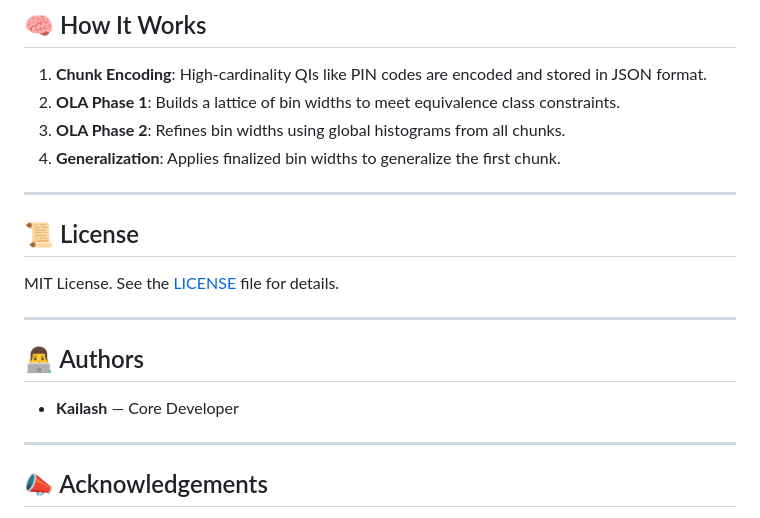
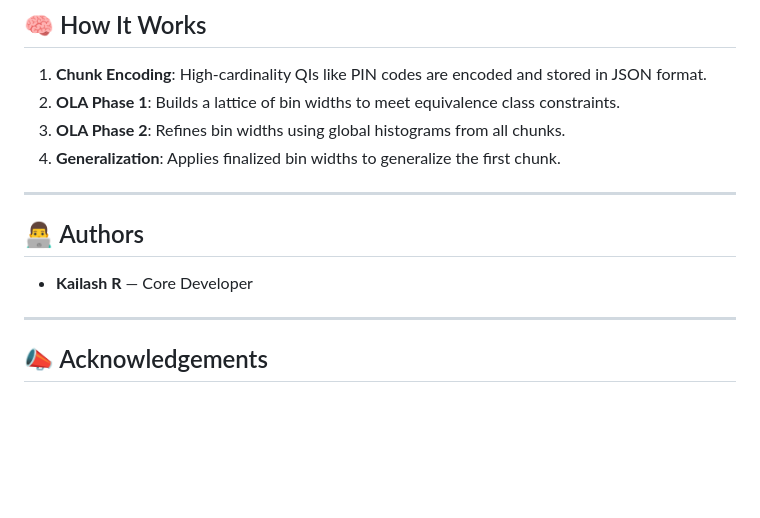
Before and after one commit to datakaveri/k-anonymisation-SKALD, a Markdown page: README.md, the part around the change. Drawn GitHub-style; blank space fills up the shorter version.

```diff
--- a/README.md
+++ b/README.md
@@ -142,15 +142,10 @@ k-anonymisation-SKALD/
 
 ---
 
-## 📜 License
-
-MIT License. See the [LICENSE](LICENSE) file for details.
-
----
 
 ## 👨‍💻 Authors
 
-* **Kailash** — Core Developer
+* **Kailash R** — Core Developer
 
 
 ---
```
